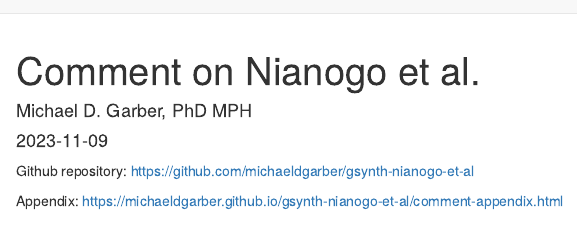
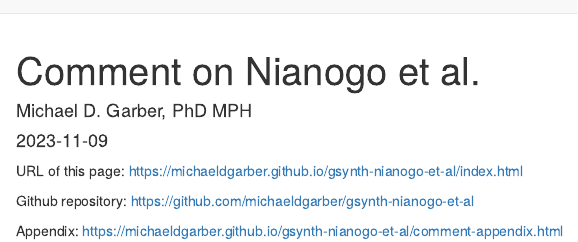
Before and after one commit to michaeldgarber/gsynth-nianogo-et-al, an R Markdown document (docs/index.Rmd): the page in a window 1100 px wide, from its top. Rendered offline with R 4.5, knitr and Pandoc, with nearby package versions.

Commit message:
update main page

```diff
--- a/docs/index.Rmd
+++ b/docs/index.Rmd
@@ -7,6 +7,9 @@ output:
     toc: FALSE #overwrite the _yml
 ---
 
+URL of this page:
+https://michaeldgarber.github.io/gsynth-nianogo-et-al/index.html
+
 Github repository:
 https://github.com/michaeldgarber/gsynth-nianogo-et-al
 
```
Also changed, not shown: 1 other file.
